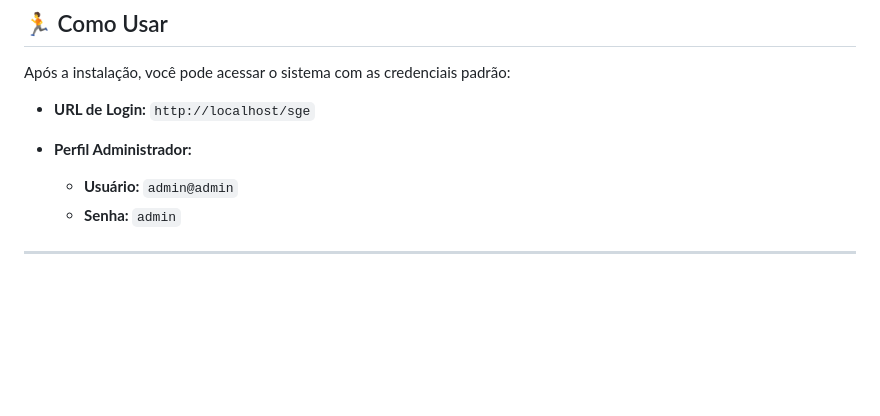
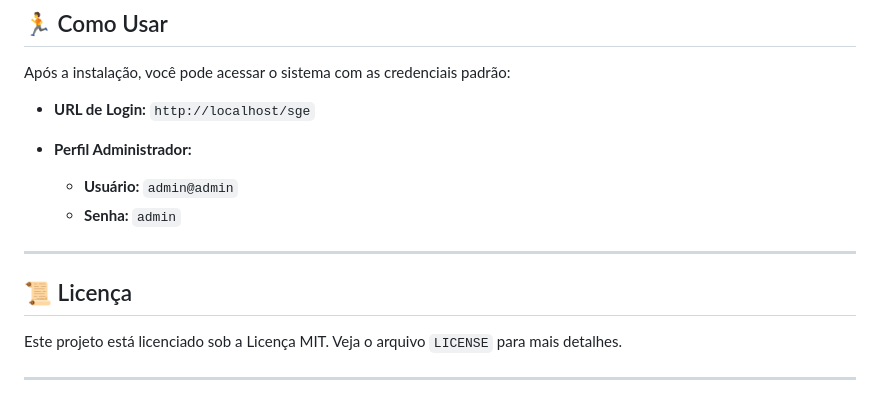
Before and after one commit to nyshimura/SGE, a Markdown page: README.md, the part around the change. GitHub-like rendering; blank space fills up the shorter version.

```diff
--- a/README.md
+++ b/README.md
@@ -92,3 +92,9 @@ Após a instalação, você pode acessar o sistema com as credenciais padrão:
 
 
 ---
+
+## 📜 Licença
+
+Este projeto está licenciado sob a Licença MIT. Veja o arquivo `LICENSE` para mais detalhes.
+
+---
```
